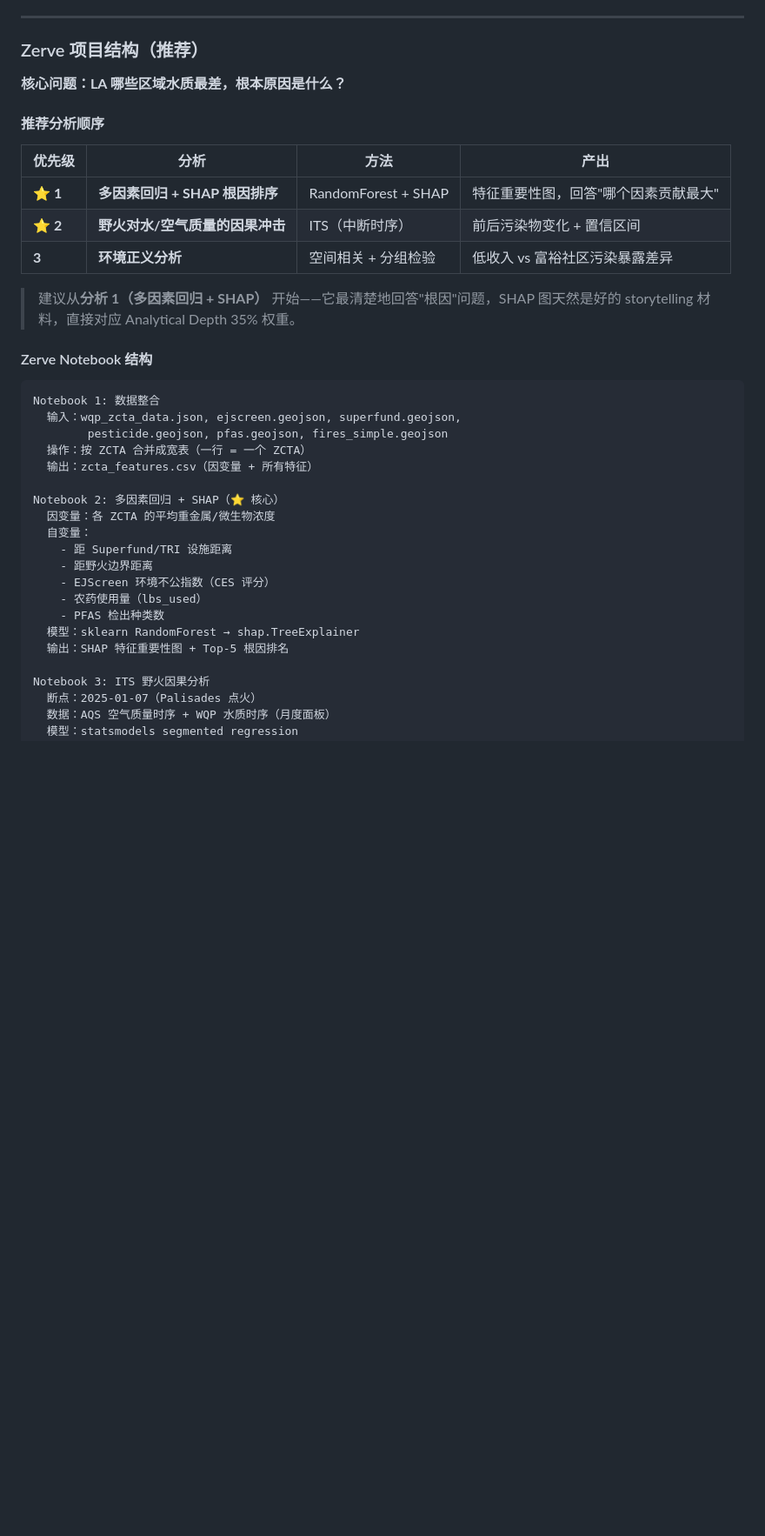
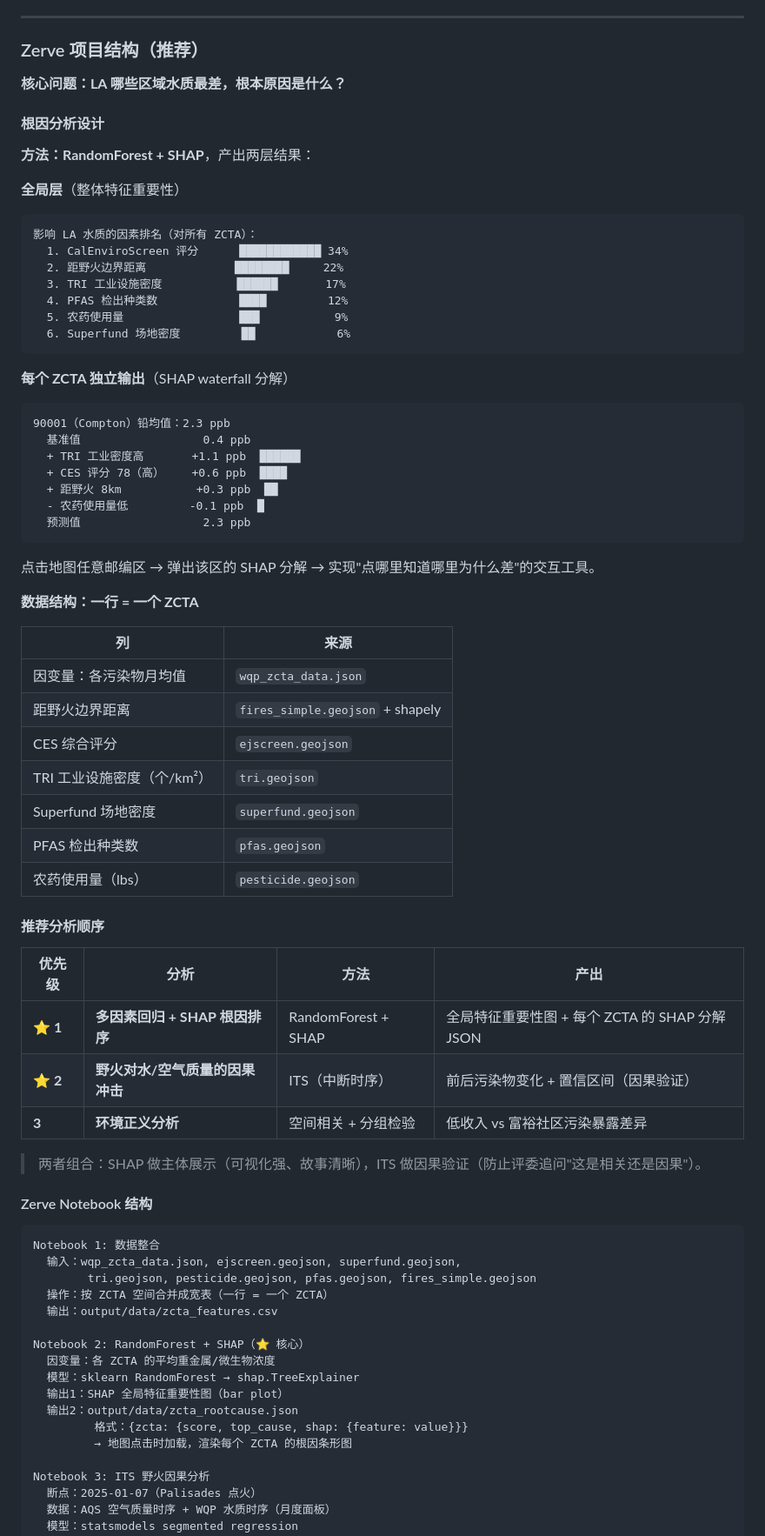
Before and after one commit to echo-xiao/zerve_hackathon_water_quality_analysis, a Markdown page: README.md, the part around one of its changes. Shown at 87% size. GitHub-like rendering; blank space fills up the shorter version.

Commit message:
Update README: add detailed root cause analysis design
- SHAP per-ZCTA decomposition design and output format
- Zerve Notebook structure with zcta_rootcause.json output
- Hackathon scoring alignment table
- Data readiness checklist

Co-Authored-By: Claude Sonnet 4.6 <noreply@anthropic.com>

````diff
--- a/README.md
+++ b/README.md
@@ -538,35 +538,72 @@ data/raw_data/
 
 **核心问题：LA 哪些区域水质最差，根本原因是什么？**
 
+#### 根因分析设计
+
+**方法：RandomForest + SHAP**，产出两层结果：
+
+**全局层**（整体特征重要性）
+```
+影响 LA 水质的因素排名（对所有 ZCTA）：
+  1. CalEnviroScreen 评分      ████████████ 34%
+  2. 距野火边界距离             ████████     22%
+  3. TRI 工业设施密度           ██████       17%
+  4. PFAS 检出种类数            ████         12%
+  5. 农药使用量                 ███           9%
+  6. Superfund 场地密度         ██            6%
+```
+
+**每个 ZCTA 独立输出**（SHAP waterfall 分解）
+```
+90001（Compton）铅均值：2.3 ppb
+  基准值                  0.4 ppb
+  + TRI 工业密度高       +1.1 ppb  ██████
+  + CES 评分 78（高）    +0.6 ppb  ████
+  + 距野火 8km           +0.3 ppb  ██
+  - 农药使用量低         -0.1 ppb  █
+  预测值                  2.3 ppb
+```
+
+点击地图任意邮编区 → 弹出该区的 SHAP 分解 → 实现"点哪里知道哪里为什么差"的交互工具。
+
+**数据结构：一行 = 一个 ZCTA**
+
+| 列 | 来源 |
+|----|------|
+| 因变量：各污染物月均值 | `wqp_zcta_data.json` |
+| 距野火边界距离 | `fires_simple.geojson` + shapely |
+| CES 综合评分 | `ejscreen.geojson` |
+| TRI 工业设施密度（个/km²）| `tri.geojson` |
+| Superfund 场地密度 | `superfund.geojson` |
+| PFAS 检出种类数 | `pfas.geojson` |
+| 农药使用量（lbs）| `pesticide.geojson` |
+
 #### 推荐分析顺序
 
 | 优先级 | 分析 | 方法 | 产出 |
 |--------|------|------|------|
-| **⭐ 1** | **多因素回归 + SHAP 根因排序** | RandomForest + SHAP | 特征重要性图，回答"哪个因素贡献最大" |
-| **⭐ 2** | **野火对水/空气质量的因果冲击** | ITS（中断时序） | 前后污染物变化 + 置信区间 |
+| **⭐ 1** | **多因素回归 + SHAP 根因排序** | RandomForest + SHAP | 全局特征重要性图 + 每个 ZCTA 的 SHAP 分解 JSON |
+| **⭐ 2** | **野火对水/空气质量的因果冲击** | ITS（中断时序） | 前后污染物变化 + 置信区间（因果验证） |
 | **3** | **环境正义分析** | 空间相关 + 分组检验 | 低收入 vs 富裕社区污染暴露差异 |
 
-> 建议从**分析 1（多因素回归 + SHAP）** 开始——它最清楚地回答"根因"问题，SHAP 图天然是好的 storytelling 材料，直接对应 Analytical Depth 35% 权重。
+> 两者组合：SHAP 做主体展示（可视化强、故事清晰），ITS 做因果验证（防止评委追问"这是相关还是因果"）。
 
 #### Zerve Notebook 结构
 
 ```
 Notebook 1: 数据整合
   输入：wqp_zcta_data.json, ejscreen.geojson, superfund.geojson,
-        pesticide.geojson, pfas.geojson, fires_simple.geojson
-  操作：按 ZCTA 合并成宽表（一行 = 一个 ZCTA）
-  输出：zcta_features.csv（因变量 + 所有特征）
+        tri.geojson, pesticide.geojson, pfas.geojson, fires_simple.geojson
+  操作：按 ZCTA 空间合并成宽表（一行 = 一个 ZCTA）
+  输出：output/data/zcta_features.csv
 
-Notebook 2: 多因素回归 + SHAP（⭐ 核心）
+Notebook 2: RandomForest + SHAP（⭐ 核心）
   因变量：各 ZCTA 的平均重金属/微生物浓度
-  自变量：
-    - 距 Superfund/TRI 设施距离
-    - 距野火边界距离
-    - EJScreen 环境不公指数（CES 评分）
-    - 农药使用量（lbs_used）
-    - PFAS 检出种类数
   模型：sklearn RandomForest → shap.TreeExplainer
-  输出：SHAP 特征重要性图 + Top-5 根因排名
+  输出1：SHAP 全局特征重要性图（bar plot）
+  输出2：output/data/zcta_rootcause.json
+         格式：{zcta: {score, top_cause, shap: {feature: value}}}
+         → 地图点击时加载，渲染每个 ZCTA 的根因条形图
 
 Notebook 3: ITS 野火因果分析
   断点：2025-01-07（Palisades 点火）
````
Also changed, not shown: other parts of README.md (+13 -3 lines).
